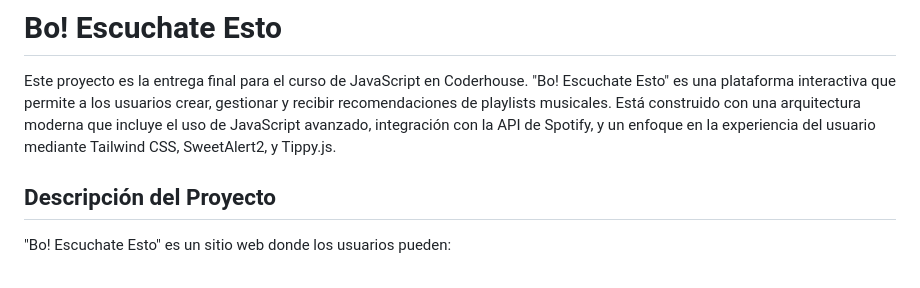
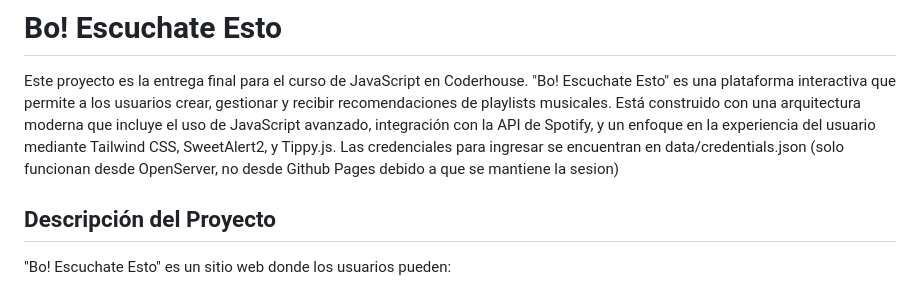
Before and after one commit to camilamartinpereira/preentrega3, a Markdown page: README.md, the part around the change. Drawn GitHub-style.

Commit message:
correciones readme

```diff
--- a/README.md
+++ b/README.md
@@ -2,6 +2,7 @@
 # Bo! Escuchate Esto
 
 Este proyecto es la entrega final para el curso de JavaScript en Coderhouse. "Bo! Escuchate Esto" es una plataforma interactiva que permite a los usuarios crear, gestionar y recibir recomendaciones de playlists musicales. Está construido con una arquitectura moderna que incluye el uso de JavaScript avanzado, integración con la API de Spotify, y un enfoque en la experiencia del usuario mediante Tailwind CSS, SweetAlert2, y Tippy.js.
+Las credenciales para ingresar se encuentran en data/credentials.json (solo funcionan desde OpenServer, no desde Github Pages debido a que se mantiene la sesion)
 
 ## Descripción del Proyecto
 
```
